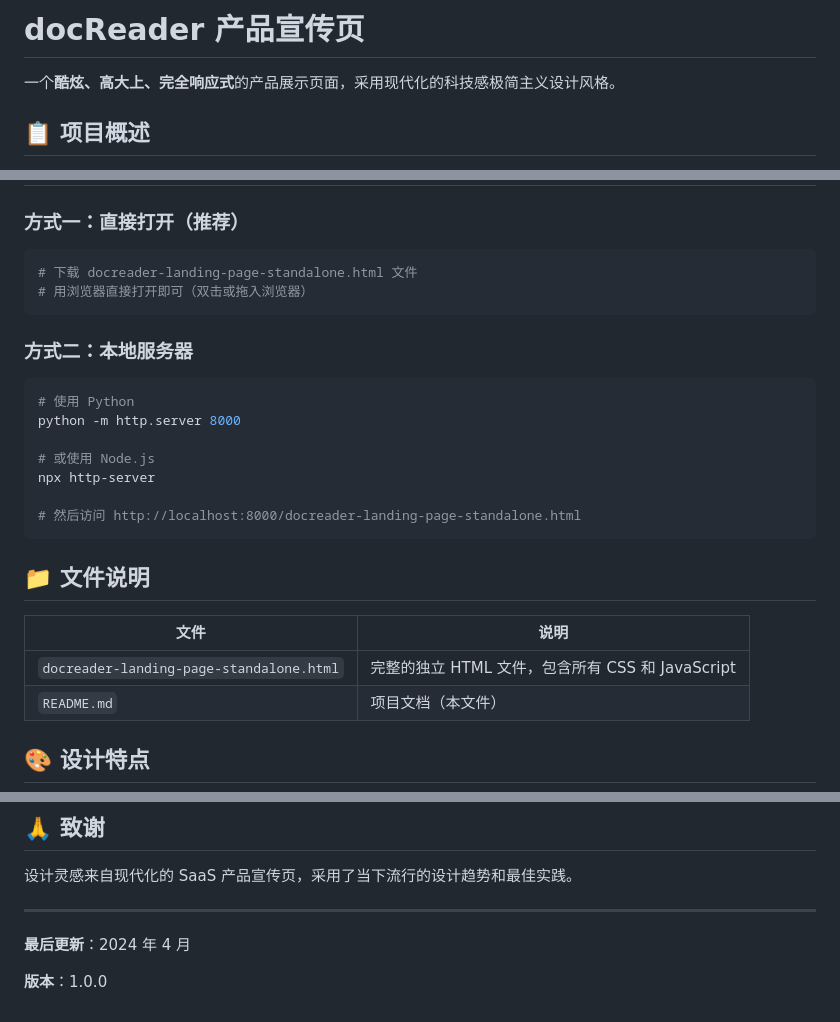
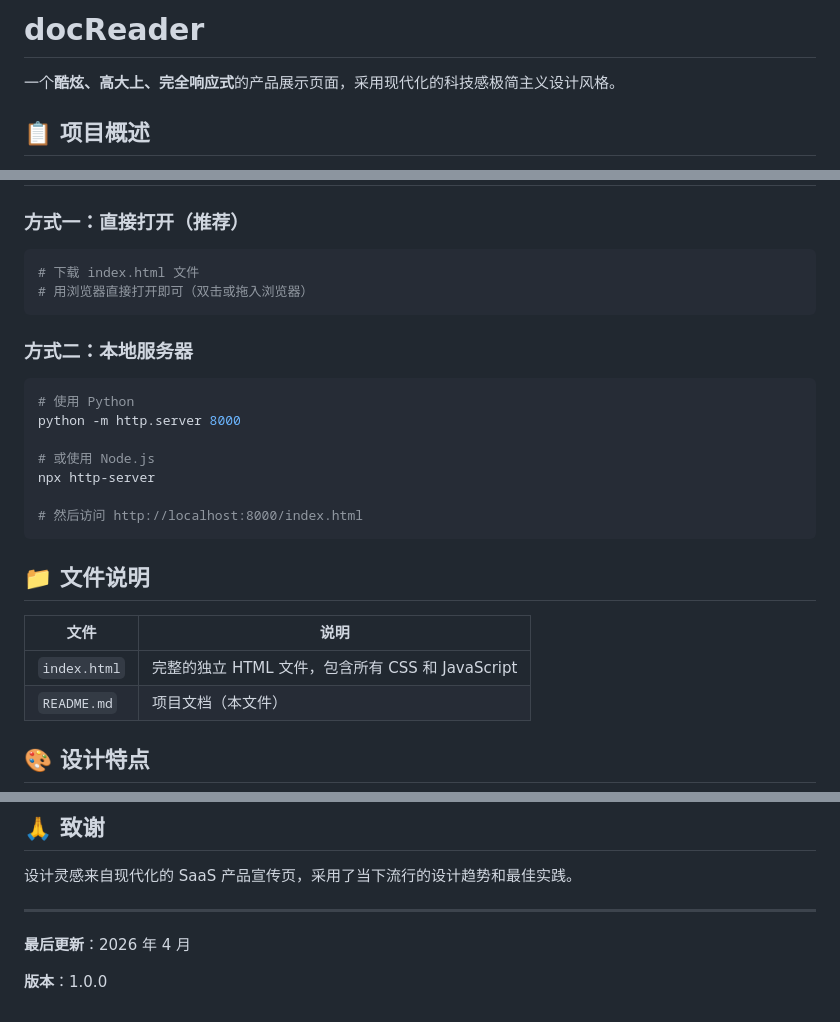
Before and after one commit to wwjiang0328/docReader, a Markdown page: README.md, 3 parts joined by grey strips. Drawn GitHub-style.

Commit message:
Update README for file name and date changes

````diff
--- a/README.md
+++ b/README.md
@@ -1,4 +1,4 @@
-# docReader 产品宣传页
+# docReader
 
 一个**酷炫、高大上、完全响应式**的产品展示页面，采用现代化的科技感极简主义设计风格。
 
@@ -19,7 +19,7 @@
 ### 方式一：直接打开（推荐）
 
 ```bash
-# 下载 docreader-landing-page-standalone.html 文件
+# 下载 index.html 文件
 # 用浏览器直接打开即可（双击或拖入浏览器）
 ```
 
@@ -32,14 +32,14 @@ python -m http.server 8000
 # 或使用 Node.js
 npx http-server
 
-# 然后访问 http://localhost:8000/docreader-landing-page-standalone.html
+# 然后访问 http://localhost:8000/index.html
 ```
 
 ## 📁 文件说明
 
 | 文件 | 说明 |
 |------|------|
-| `docreader-landing-page-standalone.html` | 完整的独立 HTML 文件，包含所有 CSS 和 JavaScript |
+| `index.html` | 完整的独立 HTML 文件，包含所有 CSS 和 JavaScript |
 | `README.md` | 项目文档（本文件） |
 
 ## 🎨 设计特点
@@ -223,6 +223,6 @@ MIT License - 可自由使用和修改
 
 ---
 
-**最后更新**：2024 年 4 月
+**最后更新**：2026 年 4 月
 
 **版本**：1.0.0
````
